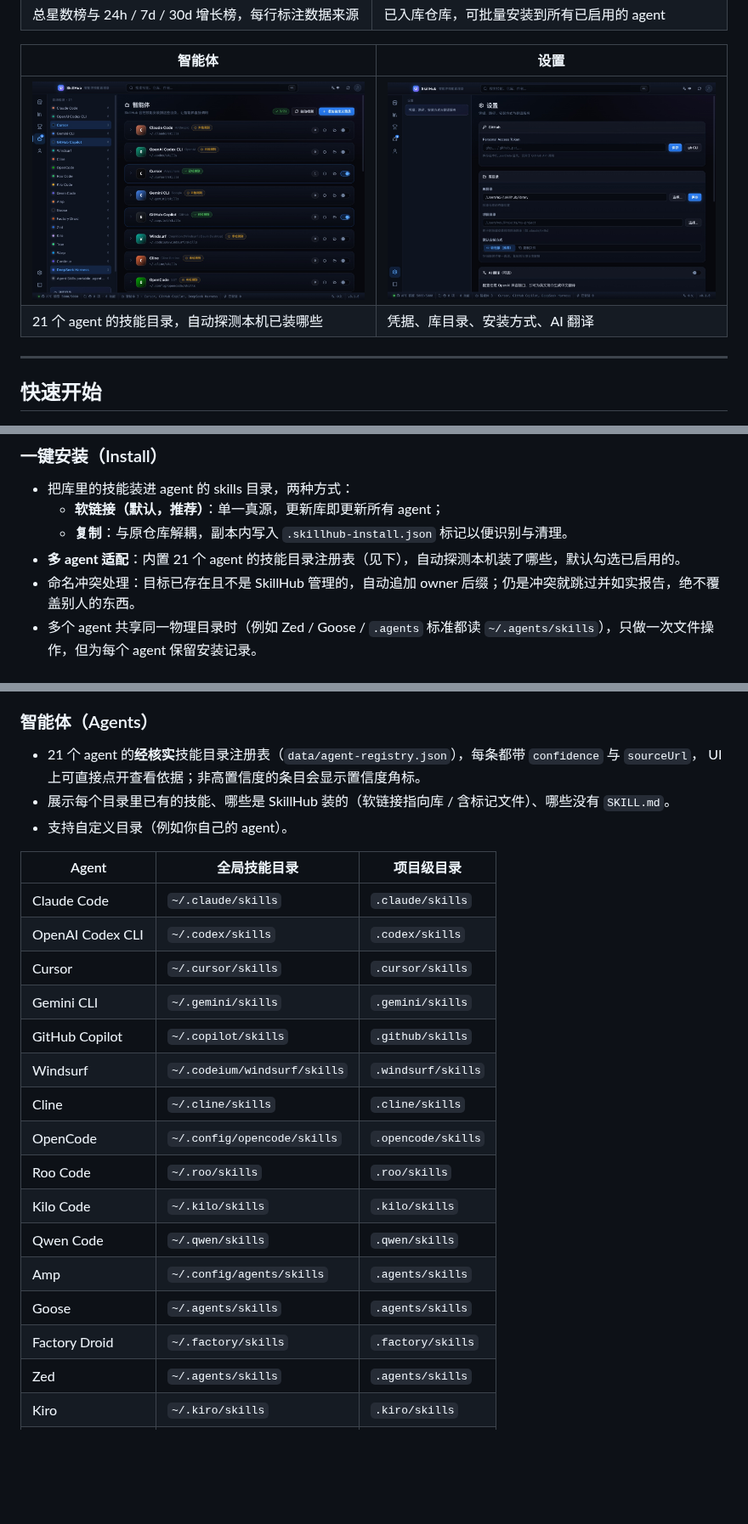
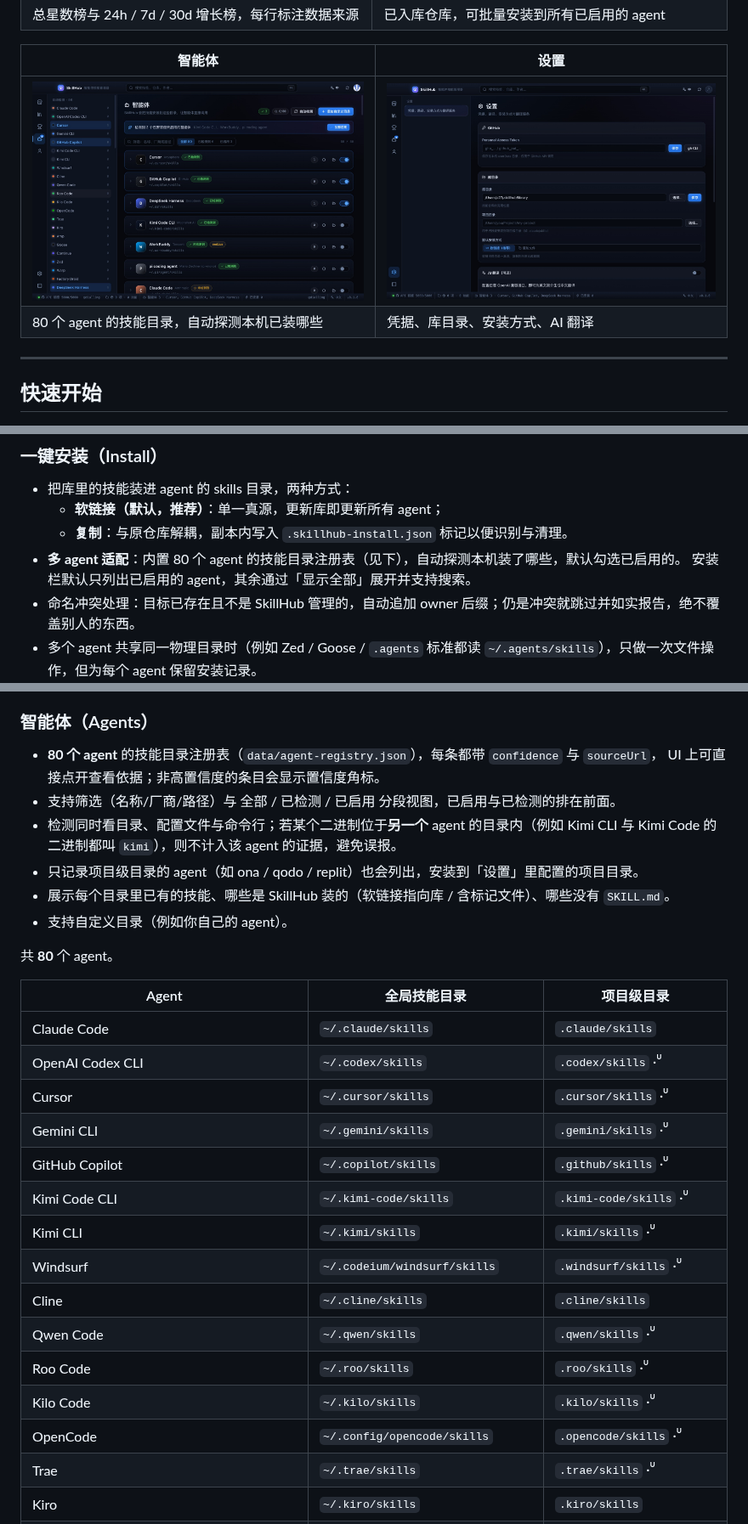
Before and after one commit to dialling/skillhub, a Markdown page: README.md, 3 parts joined by grey strips. Shown at 85% size. GitHub-like rendering; pictures changed too: docs/screenshots/agents.jpg; blank space fills up the shorter version.

```diff
--- a/README.md
+++ b/README.md
@@ -20,7 +20,7 @@ SkillHub 是一个 macOS 桌面应用（Electron + React），把「登录 GitHu
 | 智能体 | 设置 |
 |---|---|
 | ![智能体](docs/screenshots/agents.jpg) | ![设置](docs/screenshots/settings.jpg) |
-| 21 个 agent 的技能目录，自动探测本机已装哪些 | 凭据、库目录、安装方式、AI 翻译 |
+| 80 个 agent 的技能目录，自动探测本机已装哪些 | 凭据、库目录、安装方式、AI 翻译 |
 
 ---
 
@@ -65,7 +65,8 @@ npm run dev
 - 把库里的技能装进 agent 的 skills 目录，两种方式：
   - **软链接（默认，推荐）**：单一真源，更新库即更新所有 agent；
   - **复制**：与原仓库解耦，副本内写入 `.skillhub-install.json` 标记以便识别与清理。
-- **多 agent 适配**：内置 21 个 agent 的技能目录注册表（见下），自动探测本机装了哪些，默认勾选已启用的。
+- **多 agent 适配**：内置 80 个 agent 的技能目录注册表（见下），自动探测本机装了哪些，默认勾选已启用的。
+  安装栏默认只列出已启用的 agent，其余通过「显示全部」展开并支持搜索。
 - 命名冲突处理：目标已存在且不是 SkillHub 管理的，自动追加 owner 后缀；仍是冲突就跳过并如实报告，绝不覆盖别人的东西。
 - 多个 agent 共享同一物理目录时（例如 Zed / Goose / `.agents` 标准都读 `~/.agents/skills`），只做一次文件操作，但为每个 agent 保留安装记录。
 
@@ -83,26 +84,32 @@ npm run dev
 - 最近活动时间线、我的 Star 列表。
 
 ### 智能体（Agents）
-- 21 个 agent 的**经核实**技能目录注册表（`data/agent-registry.json`），每条都带 `confidence` 与 `sourceUrl`，
+- **80 个 agent** 的技能目录注册表（`data/agent-registry.json`），每条都带 `confidence` 与 `sourceUrl`，
   UI 上可直接点开查看依据；非高置信度的条目会显示置信度角标。
+- 支持筛选（名称/厂商/路径）与 全部 / 已检测 / 已启用 分段视图，已启用与已检测的排在前面。
+- 检测同时看目录、配置文件与命令行；若某个二进制位于**另一个** agent 的目录内（例如 Kimi CLI 与
+  Kimi Code 的二进制都叫 `kimi`），则不计入该 agent 的证据，避免误报。
+- 只记录项目级目录的 agent（如 ona / qodo / replit）也会列出，安装到「设置」里配置的项目目录。
 - 展示每个目录里已有的技能、哪些是 SkillHub 装的（软链接指向库 / 含标记文件）、哪些没有 `SKILL.md`。
 - 支持自定义目录（例如你自己的 agent）。
+
+<!-- AGENT-TABLE:START -->
+共 **80** 个 agent。
 
 | Agent | 全局技能目录 | 项目级目录 |
 |---|---|---|
 | Claude Code | `~/.claude/skills` | `.claude/skills` |
-| OpenAI Codex CLI | `~/.codex/skills` | `.codex/skills` |
-| Cursor | `~/.cursor/skills` | `.cursor/skills` |
-| Gemini CLI | `~/.gemini/skills` | `.gemini/skills` |
-| GitHub Copilot | `~/.copilot/skills` | `.github/skills` |
-| Windsurf | `~/.codeium/windsurf/skills` | `.windsurf/skills` |
+| OpenAI Codex CLI | `~/.codex/skills` | `.codex/skills` ·ᵁ |
+| Cursor | `~/.cursor/skills` | `.cursor/skills` ·ᵁ |
+| Gemini CLI | `~/.gemini/skills` | `.gemini/skills` ·ᵁ |
+| GitHub Copilot | `~/.copilot/skills` | `.github/skills` ·ᵁ |
+| Kimi Code CLI | `~/.kimi-code/skills` | `.kimi-code/skills` ·ᵁ |
+| Kimi CLI | `~/.kimi/skills` | `.kimi/skills` ·ᵁ |
+| Windsurf | `~/.codeium/windsurf/skills` | `.windsurf/skills` ·ᵁ |
 | Cline | `~/.cline/skills` | `.cline/skills` |
-| OpenCode | `~/.config/opencode/skills` | `.opencode/skills` |
-| Roo Code | `~/.roo/skills` | `.roo/skills` |
-| Kilo Code | `~/.kilo/skills` | `.kilo/skills` |
-| Qwen Code | `~/.qwen/skills` | `.qwen/skills` |
-| Amp | `~/.config/agents/skills` | `.agents/skills` |
-| Goose | `~/.agents/skills` | `.agents/skills` |
-| Factory Droid | `~/.factory/skills` | `.factory/skills` |
-| Zed | `~/.agents/skills` | `.agents/skills` |
+| Qwen Code | `~/.qwen/skills` | `.qwen/skills` ·ᵁ |
+| Roo Code | `~/.roo/skills` | `.roo/skills` ·ᵁ |
+| Kilo Code | `~/.kilo/skills` | `.kilo/skills` ·ᵁ |
+| OpenCode | `~/.config/opencode/skills` | `.opencode/skills` ·ᵁ |
+| Trae | `~/.trae/skills` | `.trae/skills` ·ᵁ |
 | Kiro | `~/.kiro/skills` | `.kiro/skills` |
```
Also changed, not shown: other parts of README.md (+72 -6 lines), 9 other files.
